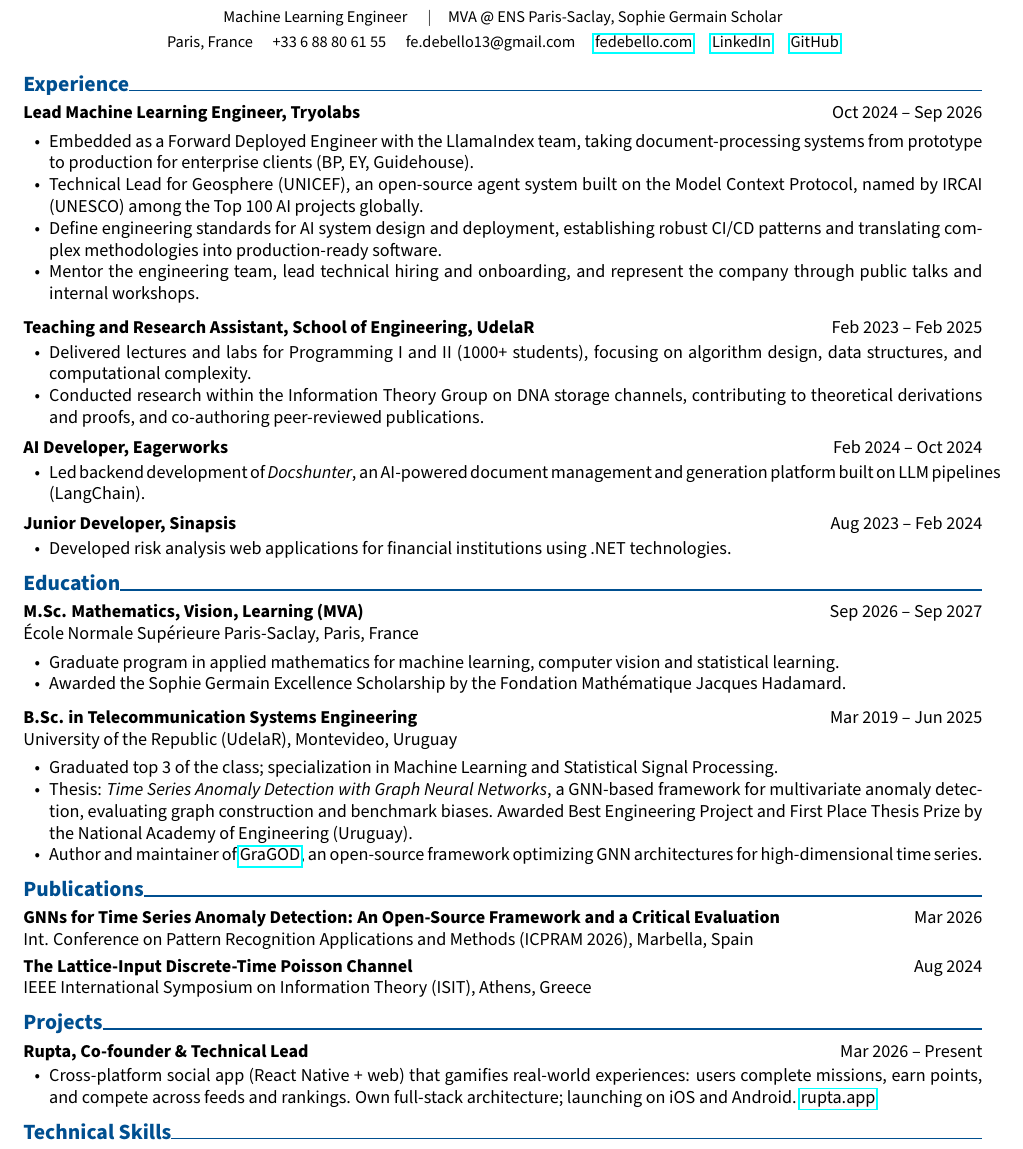
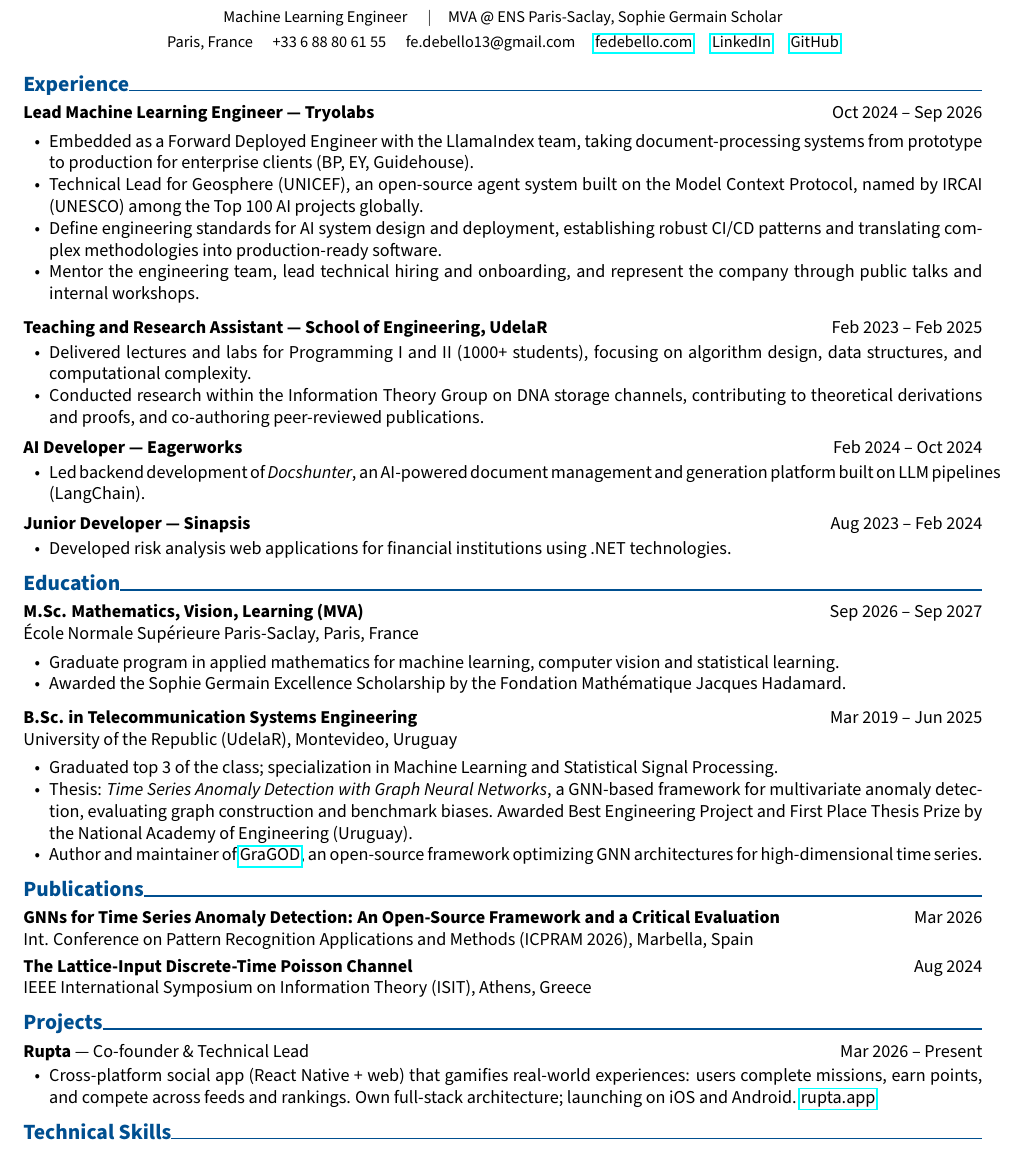
Before and after one commit to fede-bello/cv, a LaTeX CV (cv.tex): part of the page, cut so that both start at the same text. Compiled offline with pdfLaTeX.

Commit message:
docs: restore em dashes in CV headings
Co-Authored-By: Claude Sonnet 5.5 <noreply@anthropic.com>

```diff
--- a/cv.tex
+++ b/cv.tex
@@ -61,7 +61,7 @@ fe.debello13@gmail.com \quad
 % =========================
 \section{Experience}
 
-\textbf{Lead Machine Learning Engineer, Tryolabs} \hfill Oct 2024 -- Sep 2026
+\textbf{Lead Machine Learning Engineer — Tryolabs} \hfill Oct 2024 -- Sep 2026
 
 \begin{highlights}
 \item Embedded as a Forward Deployed Engineer with the LlamaIndex team, taking document-processing systems from prototype to production for enterprise clients (BP, EY, Guidehouse).
@@ -80,14 +80,14 @@ fe.debello13@gmail.com \quad
 
 \vspace{0.10cm}
 
-\textbf{AI Developer, Eagerworks} \hfill Feb 2024 -- Oct 2024
+\textbf{AI Developer — Eagerworks} \hfill Feb 2024 -- Oct 2024
 \begin{highlights}
 \item Led backend development of \textit{Docshunter}, an AI-powered document management and generation platform built on LLM pipelines (LangChain).
 \end{highlights}
 
 \vspace{0.10cm}
 
-\textbf{Junior Developer, Sinapsis} \hfill Aug 2023 -- Feb 2024
+\textbf{Junior Developer — Sinapsis} \hfill Aug 2023 -- Feb 2024
 \begin{highlights}
 \item Developed risk analysis web applications for financial institutions using .NET technologies.
 \end{highlights}
@@ -128,7 +128,7 @@ IEEE International Symposium on Information Theory (ISIT), Athens, Greece
 % =========================
 \section{Projects}
 
-\textbf{Rupta, Co-founder \& Technical Lead} \hfill Mar 2026 -- Present
+\textbf{Rupta} — Co-founder \& Technical Lead \hfill Mar 2026 -- Present
 \begin{highlights}
 \item Cross-platform social app (React Native + web) that gamifies real-world experiences: users complete missions, earn points, and compete across feeds and rankings. Own full-stack architecture; launching on iOS and Android. \href{https://rupta.app}{rupta.app}
 \end{highlights}
```
Also changed, not shown: cv.tex (2 more changed lines).
